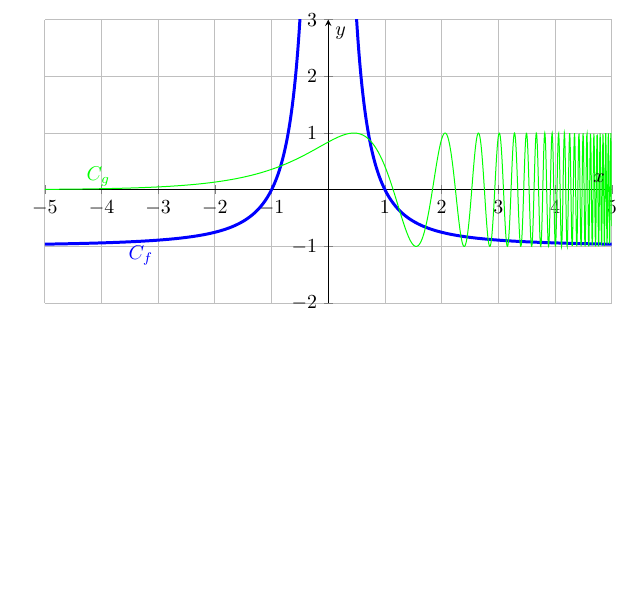
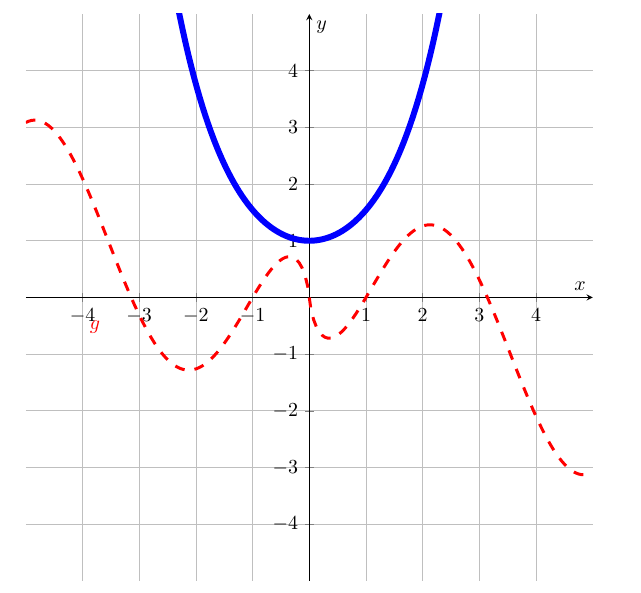
Before and after one commit to philipperackette/MakeTikz, a LaTeX document (test.tex): part of the page, cut so that both start at the same text, the shorter picture padded with empty space. Compiled offline with XeLaTeX.

Commit message:
Images de l'interface

```diff
--- a/test.tex
+++ b/test.tex
@@ -23,24 +23,22 @@
   \begin{axis}[%
     xmin=-5.0,
     xmax=5.0,
-    ymin=-2.0,
-    ymax=3.0,
+    ymin=-5.0,
+    ymax=5.0,
     axis lines=middle,
     trig format=rad,
     grid=major,
-    xtick distance=1.0,
-    ytick distance=1.0,
+    xtick={ -4.0,-3.0,-2.0,-1.0,0.0,1.0,2.0,3.0,4.0 },
+    ytick={ -4.0,-3.0,-2.0,-1.0,0.0,1.0,2.0,3.0,4.0 },
     xlabel=$x$,
     ylabel=$y$,
     scale only axis,
     x=1.0cm,
     y=1.0cm
   ]
-    \addplot[samples=2000, unbounded coords=jump, line width=1.5pt, color=blue, solid, restrict y to domain=-100.0:100.0, domain=-5.0:5.0]{-1 + x^(-2)};
-    \draw[color=blue] (axis cs:-3.645161290322581,-1.1533466533466534) node[anchor=west]{\color{blue}$C_f$};
-    \addplot[samples=2000, unbounded coords=jump, line width=0.5pt, color=green, solid, restrict y to domain=-100.0:100.0, domain=-5.0:5.0]{sin(exp(x))};
-    \draw[color=green] (axis cs:-3.722580645161291,0.23811902383330974) node[anchor=east]{\color{green}$C_g$};
+    \addplot[samples=200, unbounded coords=jump, line width=3.0pt, color=blue, solid, restrict y to domain=-100.0:100.0, domain=-5.0:5.0]{cosh(x)};
+    \addplot[samples=200, unbounded coords=jump, line width=1.5pt, color=red, dash pattern=on 5pt off 5pt, restrict y to domain=-100.0:100.0, domain=-5.0:5.0]{ln(x^2)*sin(x)};
+    \draw[color=red] (axis cs:-3.5677419354838715,-0.5237619523333805) node[anchor=east]{\color{red}$g$};
   \end{axis}
 \end{tikzpicture}
-
 \end{document}
```
Also changed, not shown: Interface1.png (added), Interface2.png (added), test.pdf.
